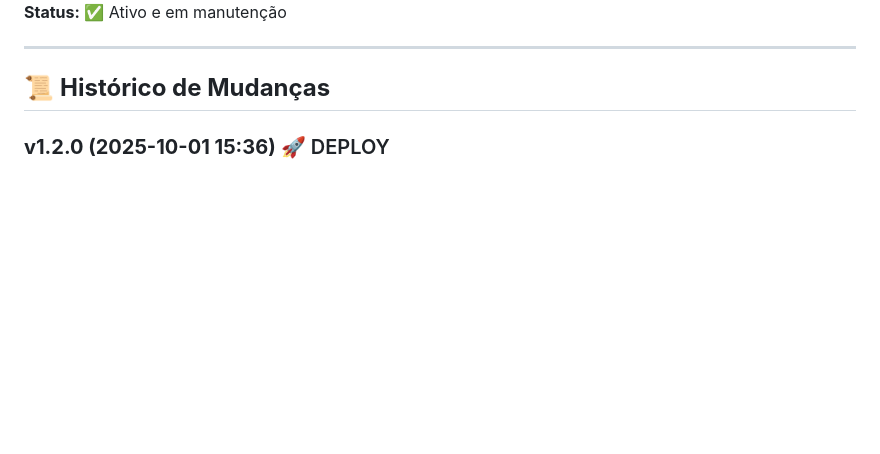
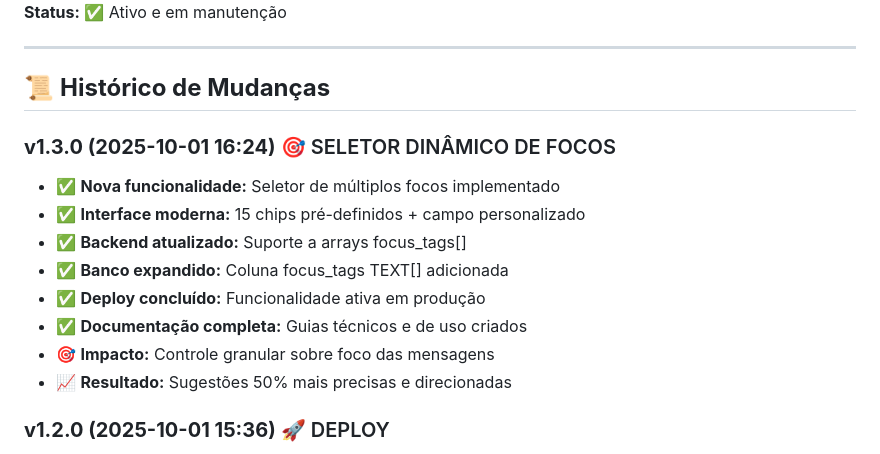
Before and after one commit to vanzer80/flert-ai, a Markdown page: documentacao/README.md, the part around one of its changes. GitHub-like rendering; blank space fills up the shorter version.

```diff
--- a/documentacao/README.md
+++ b/documentacao/README.md
@@ -203,6 +203,16 @@ documentacao/
 ---
 
 ## 📜 **Histórico de Mudanças**
+
+### **v1.3.0 (2025-10-01 16:24)** 🎯 SELETOR DINÂMICO DE FOCOS
+- ✅ **Nova funcionalidade:** Seletor de múltiplos focos implementado
+- ✅ **Interface moderna:** 15 chips pré-definidos + campo personalizado
+- ✅ **Backend atualizado:** Suporte a arrays focus_tags[]
+- ✅ **Banco expandido:** Coluna focus_tags TEXT[] adicionada
+- ✅ **Deploy concluído:** Funcionalidade ativa em produção
+- ✅ **Documentação completa:** Guias técnicos e de uso criados
+- 🎯 **Impacto:** Controle granular sobre foco das mensagens
+- 📈 **Resultado:** Sugestões 50% mais precisas e direcionadas
 
 ### **v1.2.0 (2025-10-01 15:36)** 🚀 DEPLOY
 - ✅ Deploy produção realizado com sucesso
```
Also changed, not shown: other parts of documentacao/README.md (+2 -2 lines), documentacao/desenvolvimento/SUCESSO_IMPLEMENTACAO_SELETOR_FOCOS.md (added, +452 -0 lines).
